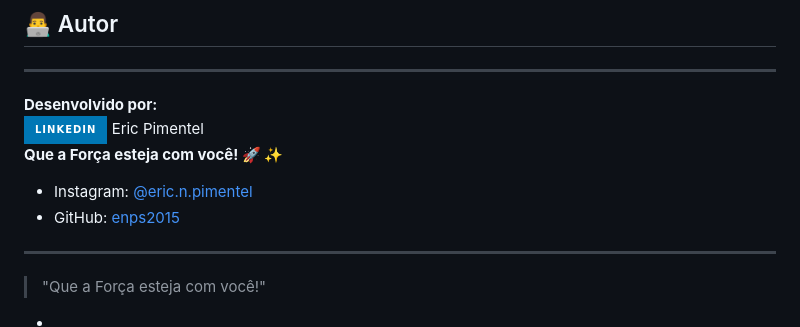
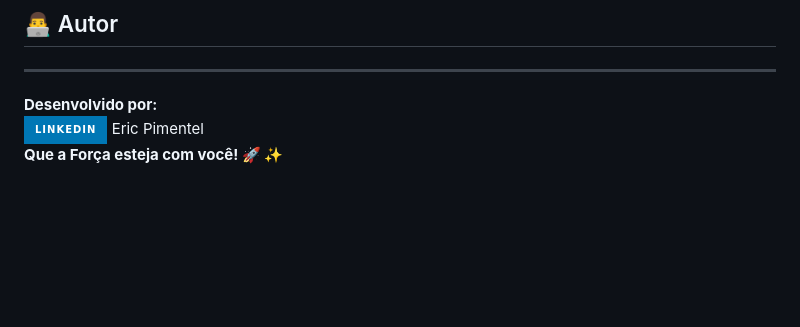
Before and after one commit to enps2015/oneChallenge01, a Markdown page: README.md, the part around the change. GitHub-like rendering; badges without logos; blank space fills up the shorter version.

```diff
--- a/README.md
+++ b/README.md
@@ -123,12 +123,3 @@ http://localhost:8080 (ou diretamente pelo arquivo aberto)
 **Desenvolvido por:**
 [![LinkedIn](https://img.shields.io/badge/LinkedIn-0077B5?style=for-the-badge&logo=linkedin&logoColor=white)](https://www.linkedin.com/in/eric-np-santos/) Eric Pimentel
 **Que a Força esteja com você! 🚀 ✨**
-
-- Instagram: [@eric.n.pimentel](https://www.instagram.com/eric.n.pimentel/)
-- GitHub: [enps2015](https://github.com/enps2015)
-
----
-
-> "Que a Força esteja com você!"
-
--
```
